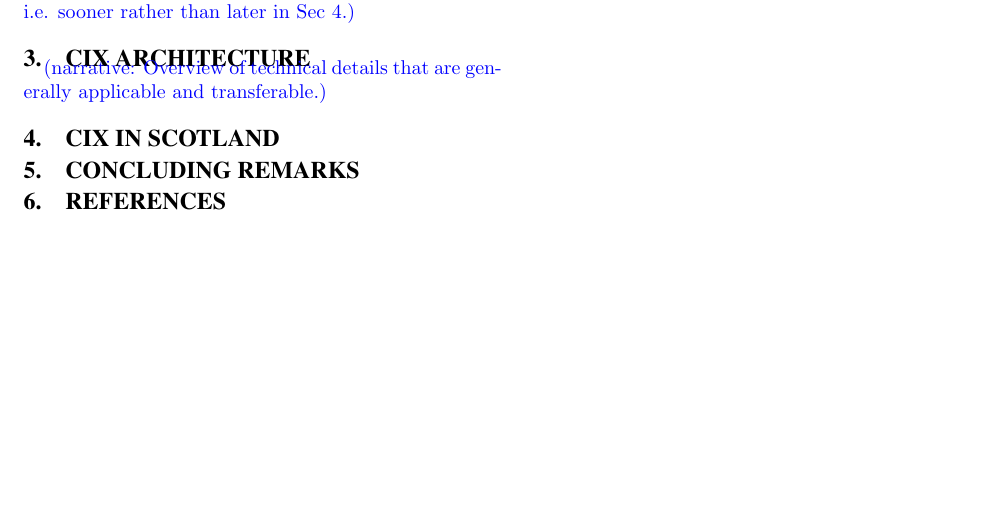
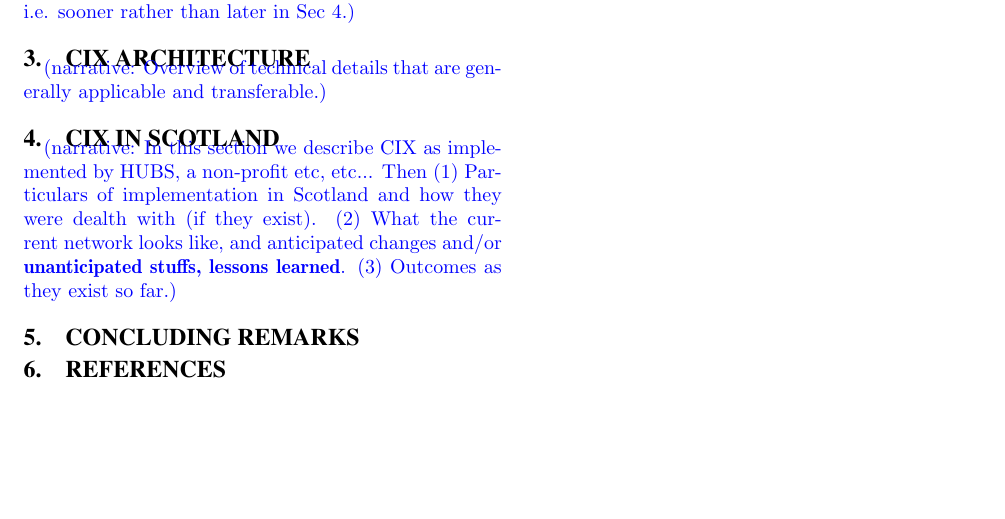
Before and after one commit to edinburgh-rbm/hubs-gaia-2016, a LaTeX paper (paper_cix.tex, which reads implementation.tex): part of the page, cut so that both start at the same text. Compiled offline with pdfLaTeX.

Commit message:
small syntax fix

```diff
--- a/implementation.tex
+++ b/implementation.tex
@@ -1 +1 @@
-\narrative{In this section we describe CIX as implemented by HUBS, a non-profit etc, etc... Then (1) Particulars of implementation in Scotland and how they were dealth with (if they exist). (2) What the current network looks like, and anticipated changes and/or {\bf unanticipated stuffs, lessons learned. (3) Outcomes as they exist so far.}
+\narrative{In this section we describe CIX as implemented by HUBS, a non-profit etc, etc... Then (1) Particulars of implementation in Scotland and how they were dealth with (if they exist). (2) What the current network looks like, and anticipated changes and/or {\bf unanticipated stuffs, lessons learned}. (3) Outcomes as they exist so far.}
```
